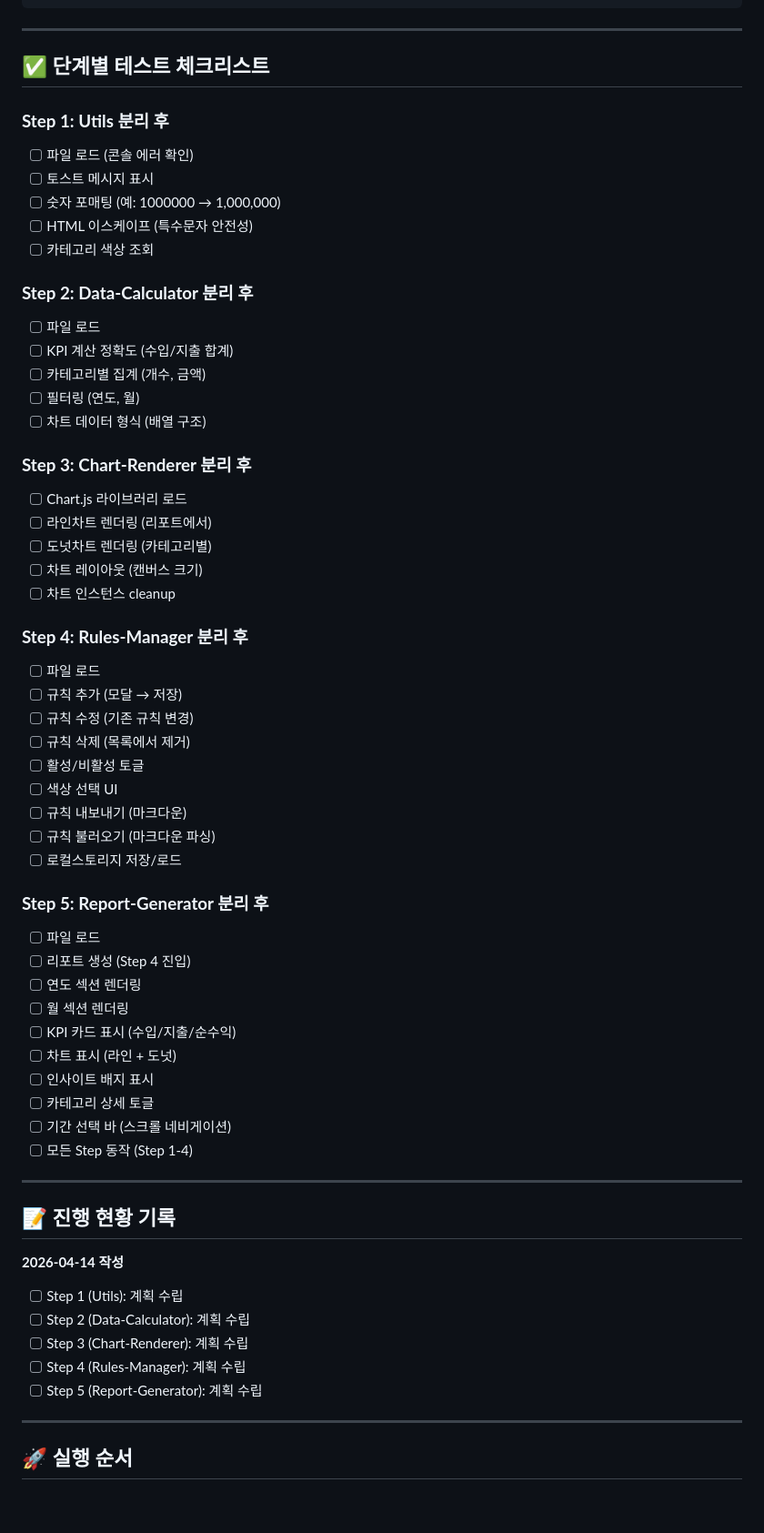
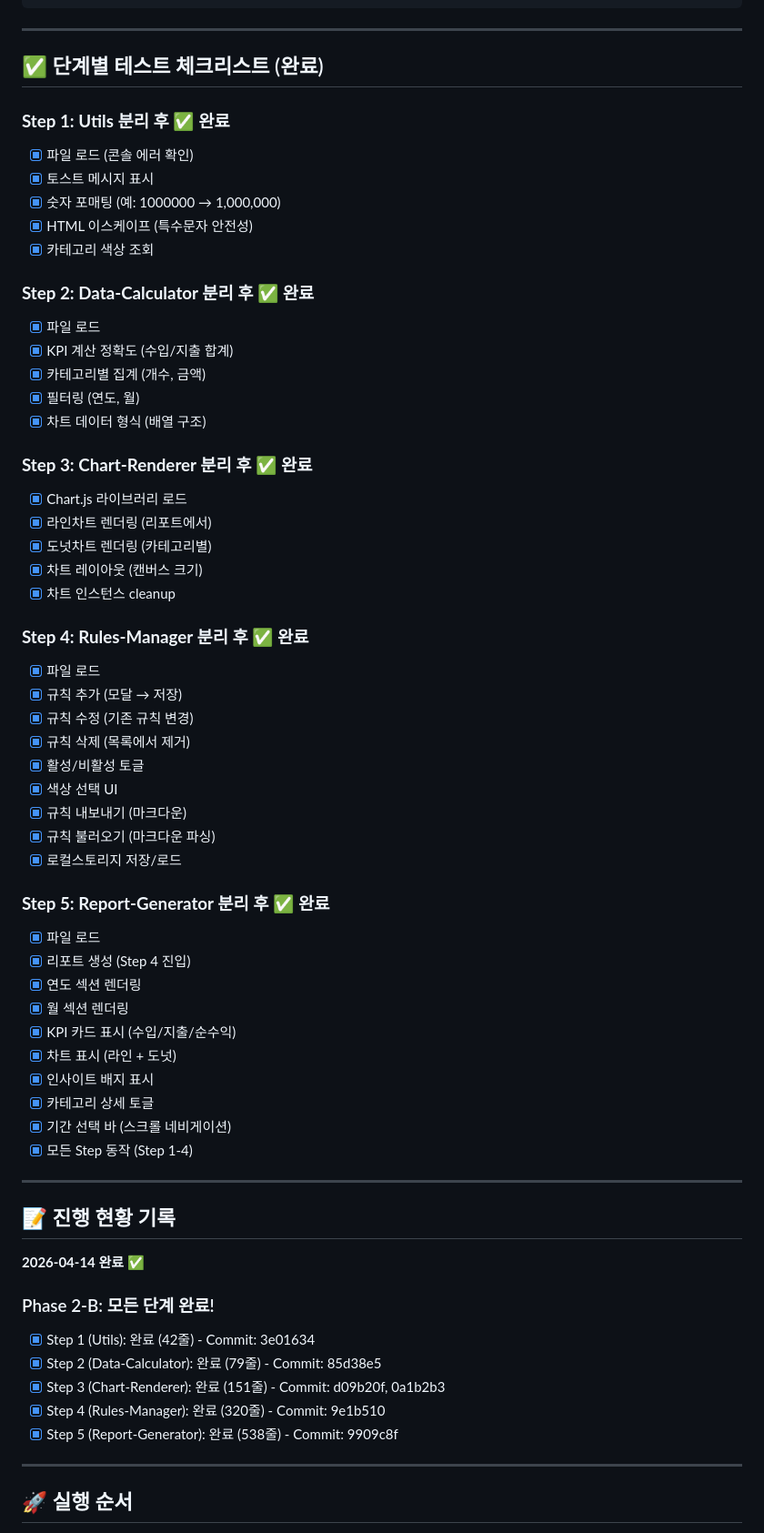
Before and after one commit to jieunkkim/airbnb-admin-feature, a Markdown page: .claude/plans/phase2b-js-파일-분리-계획.md, the part around one of its changes. Shown at 91% size. Rendered like a GitHub page; blank space fills up the shorter version.

```diff
--- a/.claude/plans/phase2b-js-파일-분리-계획.md
+++ b/.claude/plans/phase2b-js-파일-분리-계획.md
@@ -239,62 +239,64 @@ js/report-generator.js            (~400줄)
 
 ---
 
-## ✅ 단계별 테스트 체크리스트
+## ✅ 단계별 테스트 체크리스트 (완료)
 
-### **Step 1: Utils 분리 후**
-- [ ] 파일 로드 (콘솔 에러 확인)
-- [ ] 토스트 메시지 표시
-- [ ] 숫자 포매팅 (예: 1000000 → 1,000,000)
-- [ ] HTML 이스케이프 (특수문자 안전성)
-- [ ] 카테고리 색상 조회
+### **Step 1: Utils 분리 후** ✅ 완료
+- [x] 파일 로드 (콘솔 에러 확인)
+- [x] 토스트 메시지 표시
+- [x] 숫자 포매팅 (예: 1000000 → 1,000,000)
+- [x] HTML 이스케이프 (특수문자 안전성)
+- [x] 카테고리 색상 조회
 
-### **Step 2: Data-Calculator 분리 후**
-- [ ] 파일 로드
-- [ ] KPI 계산 정확도 (수입/지출 합계)
-- [ ] 카테고리별 집계 (개수, 금액)
-- [ ] 필터링 (연도, 월)
-- [ ] 차트 데이터 형식 (배열 구조)
+### **Step 2: Data-Calculator 분리 후** ✅ 완료
+- [x] 파일 로드
+- [x] KPI 계산 정확도 (수입/지출 합계)
+- [x] 카테고리별 집계 (개수, 금액)
+- [x] 필터링 (연도, 월)
+- [x] 차트 데이터 형식 (배열 구조)
 
-### **Step 3: Chart-Renderer 분리 후**
-- [ ] Chart.js 라이브러리 로드
-- [ ] 라인차트 렌더링 (리포트에서)
-- [ ] 도넛차트 렌더링 (카테고리별)
-- [ ] 차트 레이아웃 (캔버스 크기)
-- [ ] 차트 인스턴스 cleanup
+### **Step 3: Chart-Renderer 분리 후** ✅ 완료
+- [x] Chart.js 라이브러리 로드
+- [x] 라인차트 렌더링 (리포트에서)
+- [x] 도넛차트 렌더링 (카테고리별)
+- [x] 차트 레이아웃 (캔버스 크기)
+- [x] 차트 인스턴스 cleanup
 
-### **Step 4: Rules-Manager 분리 후**
-- [ ] 파일 로드
-- [ ] 규칙 추가 (모달 → 저장)
-- [ ] 규칙 수정 (기존 규칙 변경)
-- [ ] 규칙 삭제 (목록에서 제거)
-- [ ] 활성/비활성 토글
-- [ ] 색상 선택 UI
-- [ ] 규칙 내보내기 (마크다운)
-- [ ] 규칙 불러오기 (마크다운 파싱)
-- [ ] 로컬스토리지 저장/로드
+### **Step 4: Rules-Manager 분리 후** ✅ 완료
+- [x] 파일 로드
+- [x] 규칙 추가 (모달 → 저장)
+- [x] 규칙 수정 (기존 규칙 변경)
+- [x] 규칙 삭제 (목록에서 제거)
+- [x] 활성/비활성 토글
+- [x] 색상 선택 UI
+- [x] 규칙 내보내기 (마크다운)
+- [x] 규칙 불러오기 (마크다운 파싱)
+- [x] 로컬스토리지 저장/로드
 
-### **Step 5: Report-Generator 분리 후**
-- [ ] 파일 로드
-- [ ] 리포트 생성 (Step 4 진입)
-- [ ] 연도 섹션 렌더링
-- [ ] 월 섹션 렌더링
-- [ ] KPI 카드 표시 (수입/지출/순수익)
-- [ ] 차트 표시 (라인 + 도넛)
-- [ ] 인사이트 배지 표시
-- [ ] 카테고리 상세 토글
-- [ ] 기간 선택 바 (스크롤 네비게이션)
-- [ ] 모든 Step 동작 (Step 1-4)
+### **Step 5: Report-Generator 분리 후** ✅ 완료
+- [x] 파일 로드
+- [x] 리포트 생성 (Step 4 진입)
+- [x] 연도 섹션 렌더링
+- [x] 월 섹션 렌더링
+- [x] KPI 카드 표시 (수입/지출/순수익)
+- [x] 차트 표시 (라인 + 도넛)
+- [x] 인사이트 배지 표시
+- [x] 카테고리 상세 토글
+- [x] 기간 선택 바 (스크롤 네비게이션)
+- [x] 모든 Step 동작 (Step 1-4)
 
 ---
 
 ## 📝 진행 현황 기록
 
-**2026-04-14 작성**
-- [ ] Step 1 (Utils): 계획 수립
-- [ ] Step 2 (Data-Calculator): 계획 수립
-- [ ] Step 3 (Chart-Renderer): 계획 수립
-- [ ] Step 4 (Rules-Manager): 계획 수립
-- [ ] Step 5 (Report-Generator): 계획 수립
+**2026-04-14 완료** ✅
+
+### Phase 2-B: 모든 단계 완료!
+- [x] Step 1 (Utils): 완료 (42줄) - Commit: 3e01634
+- [x] Step 2 (Data-Calculator): 완료 (79줄) - Commit: 85d38e5
+- [x] Step 3 (Chart-Renderer): 완료 (151줄) - Commit: d09b20f, 0a1b2b3
+- [x] Step 4 (Rules-Manager): 완료 (320줄) - Commit: 9e1b510
+- [x] Step 5 (Report-Generator): 완료 (538줄) - Commit: 9909c8f
 
 ---
 
```
Also changed, not shown: other parts of .claude/plans/phase2b-js-파일-분리-계획.md (+17 -6 lines), .claude/plans/revenue-analyzer-html-refactoring-plan-20260414.md (+58 -16 lines).
